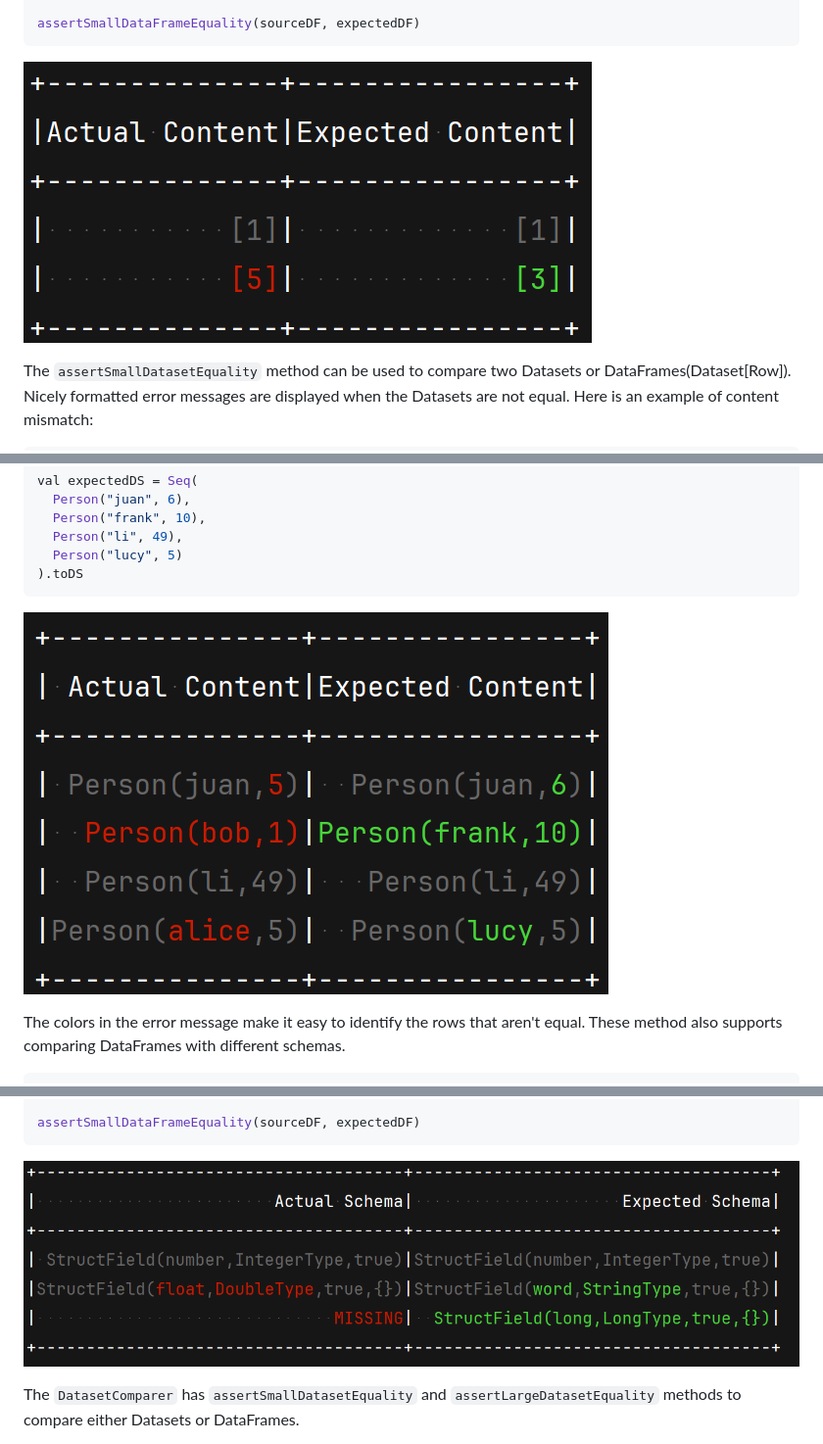
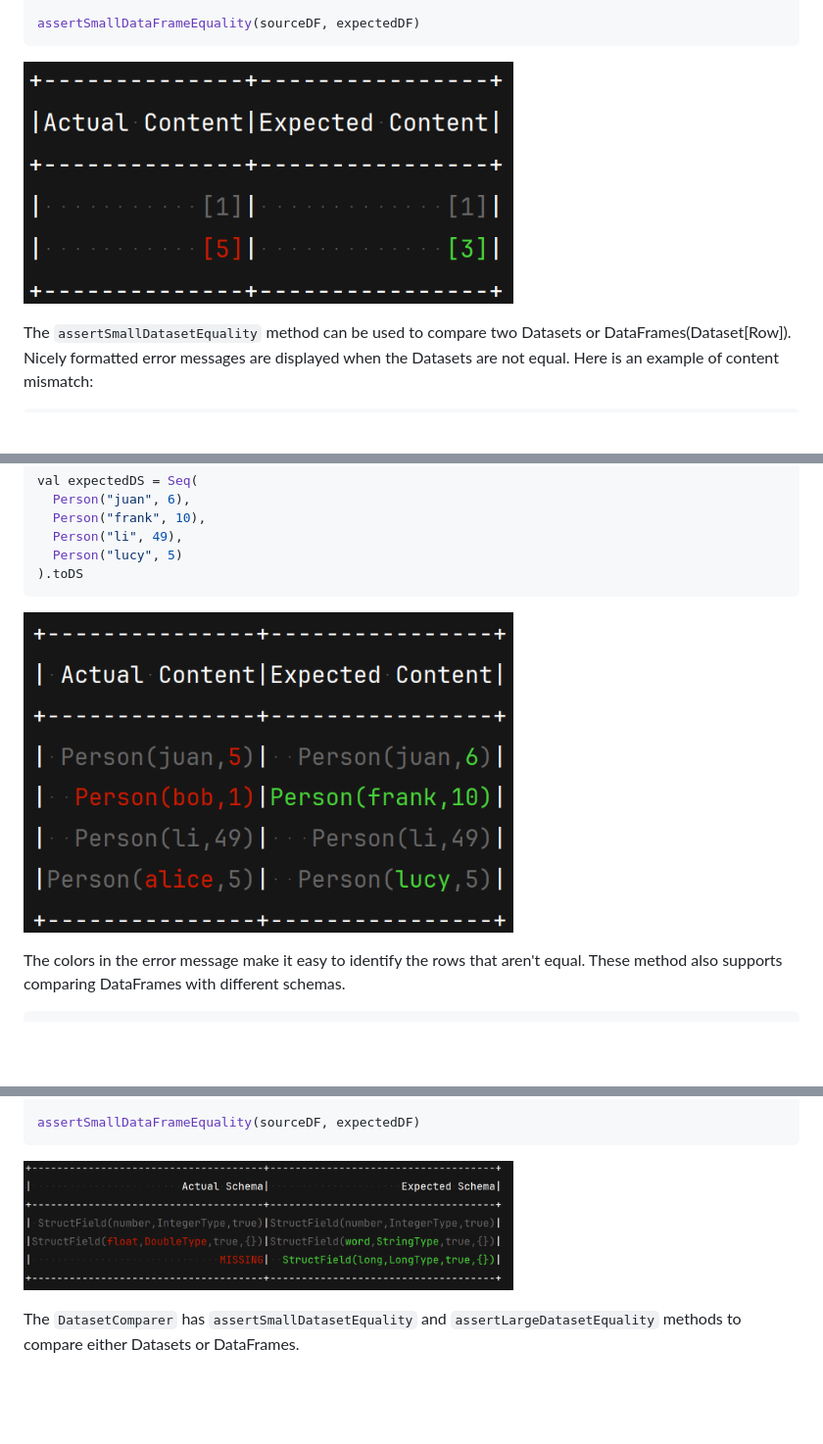
Before and after one commit to mrpowers-io/spark-fast-tests, a Markdown page: README.md, 3 parts joined by grey strips. Shown: that part at 98% size. Rendered like a GitHub page; blank space fills up the shorter version.

Commit message:
Resize message

````diff
--- a/README.md
+++ b/README.md
@@ -50,7 +50,9 @@ val expectedDF = Seq(
 assertSmallDataFrameEquality(sourceDF, expectedDF)
 ```
 
-![assert_small_dataset_equality_error_message](/images/assertSmallDataFrameEquality_DatasetContentMissmatch_message.png)
+<p>
+    <img src="./images/assertSmallDataFrameEquality_DatasetContentMissmatch_message.png" alt="assertSmallDataFrameEquality_DatasetContentMissmatch_message" width="500", height="200"/>
+</p>
 
 The `assertSmallDatasetEquality` method can be used to compare two Datasets or DataFrames(Dataset[Row]).
 Nicely formatted error messages are displayed when the Datasets are not equal. Here is an example of content mismatch:
@@ -71,7 +73,9 @@ val expectedDS = Seq(
 ).toDS
 ```
 
-![assert_small_dataset_equality_error_message](/images/assertSmallDatasetEquality_error_message.png)
+<p>
+    <img src="./images/assertSmallDatasetEquality_error_message.png" alt="assertSmallDatasetEquality_error_message" width="500", height="200">
+</p>
 
 The colors in the error message make it easy to identify the rows that aren't equal. These method also supports
 comparing DataFrames with different schemas.
@@ -103,7 +107,9 @@ val expectedDF = spark.createDF(
 assertSmallDataFrameEquality(sourceDF, expectedDF)
 ```
 
-![assert_small_dataset_equality_error_message](images/assertSmallDataFrameEquality_DatasetSchemaMisMatch_message.png)
+<p>
+    <img src="./images/assertSmallDataFrameEquality_DatasetSchemaMisMatch_message.png" alt="assertSmallDataFrameEquality_DatasetSchemaMisMatch_message" width="500", height="200">
+</p>
 
 The `DatasetComparer` has `assertSmallDatasetEquality` and `assertLargeDatasetEquality` methods to compare either
 Datasets or DataFrames.
````
Also changed, not shown: other parts of README.md (+6 -2 lines).
